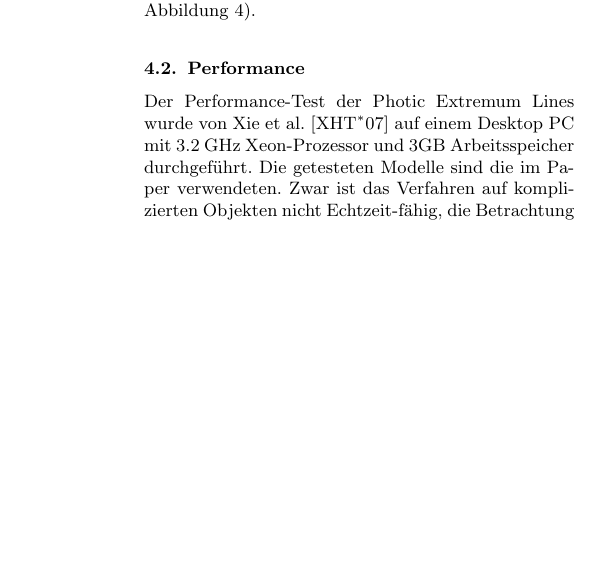
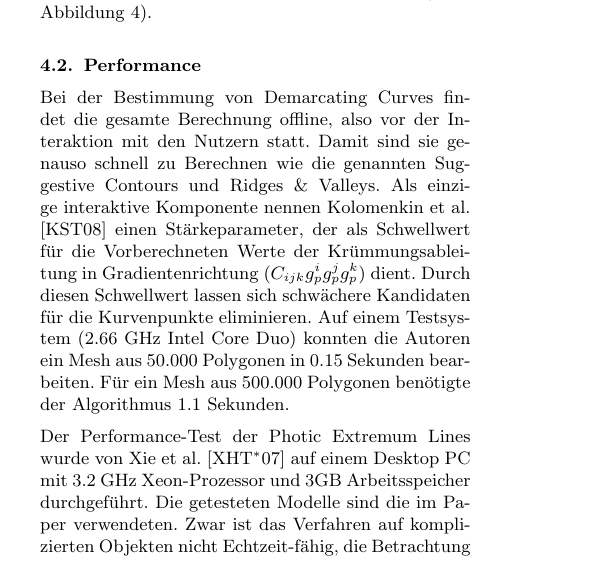
Before and after one commit to jonny-en/FeatureLines, a LaTeX document (SeminarFramework.tex): part of one column of page 7 of 8 before the commit and part of one column of page 7 of 9 after it, cut so that both start at the same text, the shorter picture padded with empty space. Compiled offline with pdfLaTeX.

Commit message:
fast fertig Basti

```diff
--- a/SeminarFramework.tex
+++ b/SeminarFramework.tex
@@ -383,6 +387,8 @@ In diesem Abschnitt sollen die Ergebnisse der zugrundeliegenden Paper der Arbeit
 Die Photic Extremum Lines zeigen ihren Unterschied gegenüber den Suggestive Contours vor allem bei der Darstellung von Objekten, in denen sowohl konkave, als auch konvexe Oberflächen zu finden sind. Während bei Suggestive Contours ein Schwellwert gewählt werden muss, der meistens dafür sorgt, dass entweder konkave, oder konvexe Flächen detailliert dargestellt werden, so ist es mit den PELs möglich, beide Bereiche gleichzeitig darzustellen \cite{Xie2007}. Ersichtlich wird dies in Abbildung \ref{vglpel2}.
 
 \textbf{Vergleich: Ridges \& Valleys}\\
+Gegeben der Idee von Demarcating Curves (siehe \ref{defdem}) liegt die Vermutung Nahe, dass die Kurven zwischen den ''Hügeln und Tälern'' (Ridges \& Valleys) auf der Oberfläche verlaufen. Mathematisch lässt sich diesen Idee zwar modellieren \cite{Demarcating}, in der Praxis liegen die Demarcating Curves allerdings nicht zwischen den Kurven der Ridges \& Valleys (siehe Abbildung \todo{TODO}). In Abbildung \todo{TODO} wird deutlich, dass besonders abgeschlossene Strukturen (z.B. auf den Beinen der Figur) durch die Demarcating Curves deutlich besser hervorgehoben werden, als durch die Valley.
+
 Die Ergebnisse der Photic Extremum Lines weichen von denen der Ridges \& Valleys besonders bei der Darstellung weicher Strukturen ab.
 Weil Ridges \& Valleys mit der Stärke der Krümmung der Geometrie und nicht mit dem beleuchteten Objekt arbeiten, werden weiche Übergänge, die sich erst mittels Beleuchtung des Objekts bemerkbar machen, vernachlässigt (siehe Abbildung \ref{vglpel2}).
 \begin{figure}
@@ -392,6 +398,7 @@ Weil Ridges \& Valleys mit der Stärke der Krümmung der Geometrie und nicht mit
 	\label{vglpel2}
 \end{figure}
 \subsection{Performance}
+Bei der Bestimmung von Demarcating Curves findet die gesamte Berechnung offline, also vor der Interaktion mit den Nutzern statt. Damit sind sie genauso schnell zu Berechnen wie die genannten Suggestive Contours und Ridges \& Valleys. Als einzige interaktive Komponente nennen Kolomenkin et al. \cite{Demarcating} einen Stärkeparameter, der als Schwellwert für die Vorberechneten Werte der Krümmungsableitung in Gradientenrichtung ($C_{ijk}g_p^ig_p^jg_p^k$) dient. Durch diesen Schwellwert lassen sich schwächere Kandidaten für die Kurvenpunkte eliminieren. Auf einem Testsystem (2.66 GHz Intel Core Duo) konnten die Autoren ein Mesh aus 50.000 Polygonen in 0.15 Sekunden bearbeiten. Für ein Mesh aus 500.000 Polygonen benötigte der Algorithmus 1.1 Sekunden.
 
 Der Performance-Test der Photic Extremum Lines wurde von Xie et al. \cite{Xie2007} auf einem Desktop PC mit 3.2 GHz Xeon-Prozessor und 3GB Arbeitsspeicher durchgeführt. Die getesteten Modelle sind die im Paper verwendeten. Zwar ist das Verfahren auf komplizierten Objekten nicht Echtzeit-fähig, die Betrachtung sollte aber mit aktueller Technik zumindest bei simplen Modellen zufriedenstellend flüssig laufen.
 Wichtig ist zu erwähnen, dass sich diese Zeiten nur auf eine Betrachtung mit Kamerabewegung auswirken. Wird das Modell nur aus einer bestimmten Richtung betrachtet, kann der Zeitaufwand zur einmaligen Berechnung vernachlässigt werden.
```
Also changed, not shown: SeminarFramework.tex (6 more changed lines).
